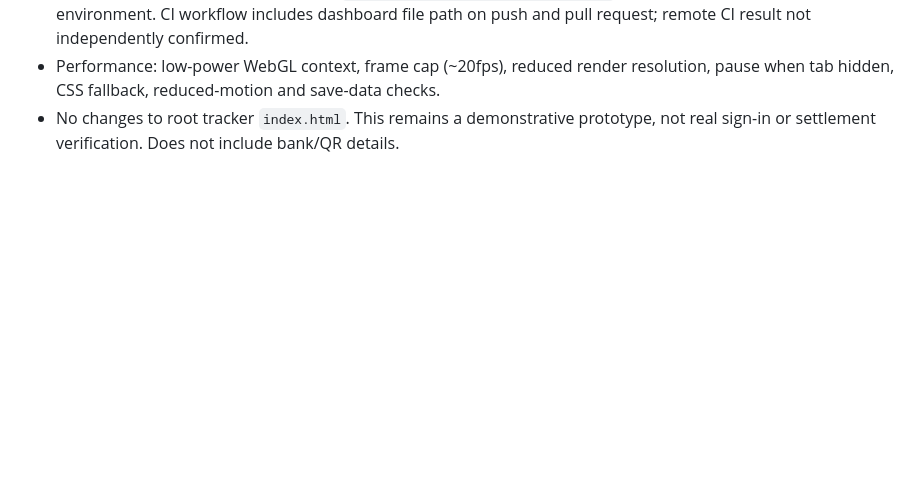
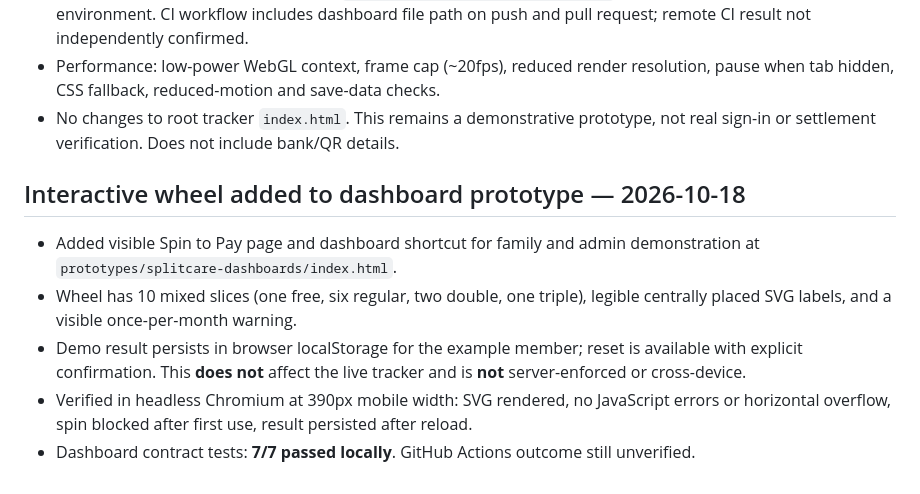
Before and after one commit to alexusar/Splitcare, a Markdown page: docs/STATUS.md, the part around the change. GitHub-like rendering; blank space fills up the shorter version.

Commit message:
Document dashboard wheel, browser verification and limitations

```diff
--- a/docs/STATUS.md
+++ b/docs/STATUS.md
@@ -56,3 +56,10 @@ Change statuses only with a linked commit, acceptance tests, and observed deploy
 - Added six dashboard contract tests in `tests/dashboard-prototype.test.mjs`. All six passed in hosted Node test environment. CI workflow includes dashboard file path on push and pull request; remote CI result not independently confirmed.
 - Performance: low-power WebGL context, frame cap (~20fps), reduced render resolution, pause when tab hidden, CSS fallback, reduced-motion and save-data checks.
 - No changes to root tracker `index.html`. This remains a demonstrative prototype, not real sign-in or settlement verification. Does not include bank/QR details.
+
+## Interactive wheel added to dashboard prototype — 2026-10-18
+- Added visible Spin to Pay page and dashboard shortcut for family and admin demonstration at `prototypes/splitcare-dashboards/index.html`.
+- Wheel has 10 mixed slices (one free, six regular, two double, one triple), legible centrally placed SVG labels, and a visible once-per-month warning.
+- Demo result persists in browser localStorage for the example member; reset is available with explicit confirmation. This **does not** affect the live tracker and is **not** server-enforced or cross-device.
+- Verified in headless Chromium at 390px mobile width: SVG rendered, no JavaScript errors or horizontal overflow, spin blocked after first use, result persisted after reload.
+- Dashboard contract tests: **7/7 passed locally**. GitHub Actions outcome still unverified.
```
